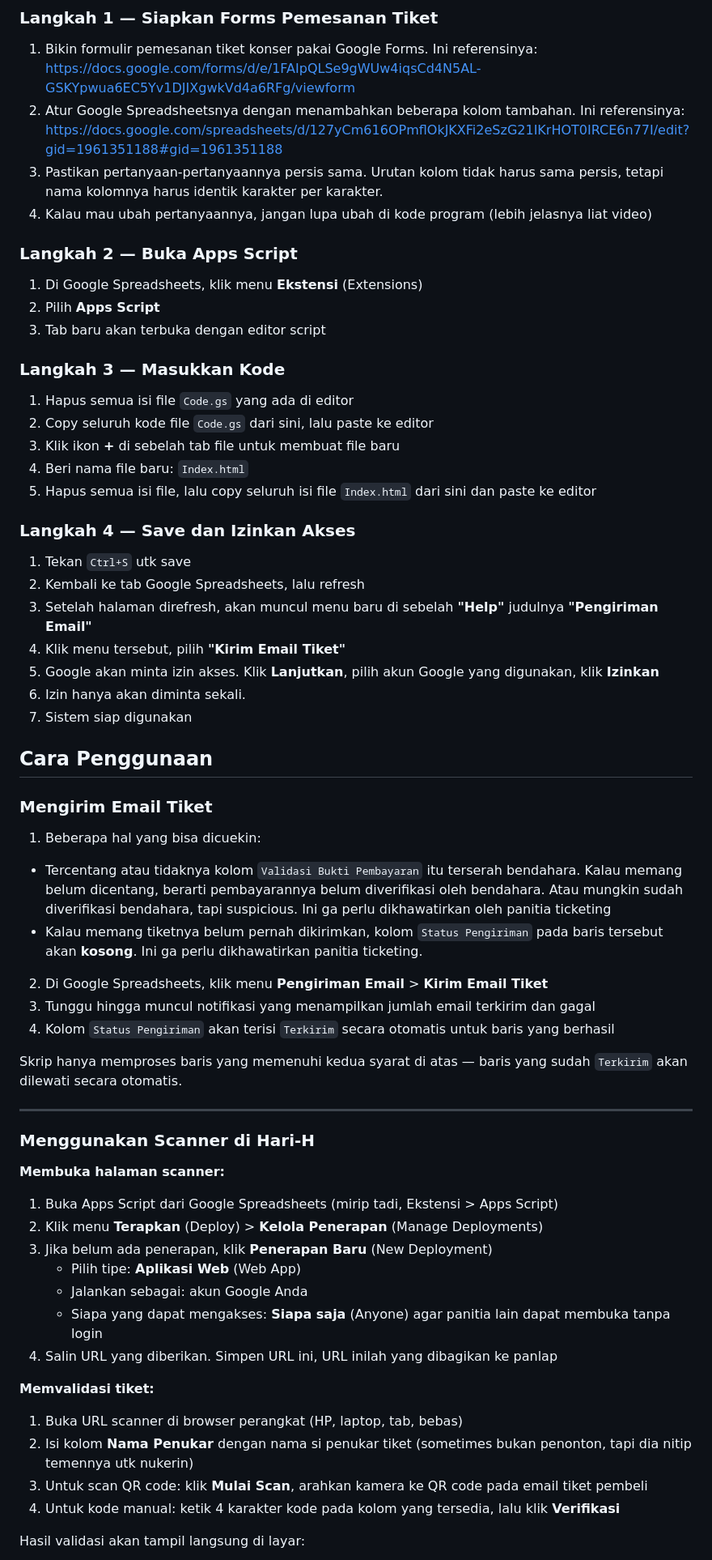
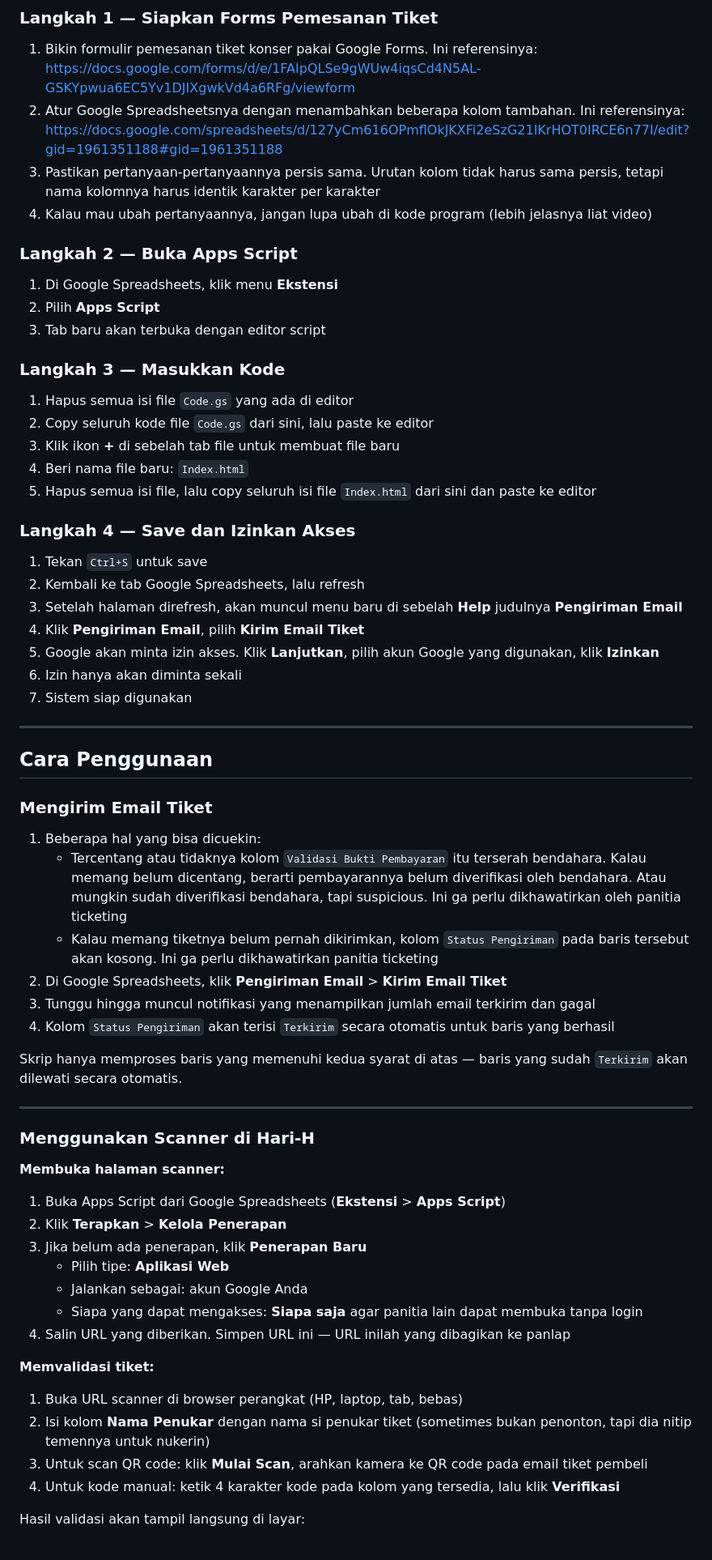
Before and after one commit to psm-itb/psm-ticketing, a Markdown page: README.md, the part around one of its changes. Shown at 81% size. Drawn GitHub-style.

```diff
--- a/README.md
+++ b/README.md
@@ -60,12 +61,12 @@ Dua file utama (`Code.gs` dan `Index.html`) dimasukkan ke dalam satu Google Apps
 
 1. Bikin formulir pemesanan tiket konser pakai Google Forms. Ini referensinya: https://docs.google.com/forms/d/e/1FAIpQLSe9gWUw4iqsCd4N5AL-GSKYpwua6EC5Yv1DJIXgwkVd4a6RFg/viewform
 2. Atur Google Spreadsheetsnya dengan menambahkan beberapa kolom tambahan. Ini referensinya: https://docs.google.com/spreadsheets/d/127yCm616OPmflOkJKXFi2eSzG21IKrHOT0IRCE6n77I/edit?gid=1961351188#gid=1961351188
-3. Pastikan pertanyaan-pertanyaannya persis sama. Urutan kolom tidak harus sama persis, tetapi nama kolomnya harus identik karakter per karakter.
+3. Pastikan pertanyaan-pertanyaannya persis sama. Urutan kolom tidak harus sama persis, tetapi nama kolomnya harus identik karakter per karakter
 4. Kalau mau ubah pertanyaannya, jangan lupa ubah di kode program (lebih jelasnya liat video)
 
 ### Langkah 2 — Buka Apps Script
 
-1. Di Google Spreadsheets, klik menu **Ekstensi** (Extensions)
+1. Di Google Spreadsheets, klik menu **Ekstensi**
 2. Pilih **Apps Script**
 3. Tab baru akan terbuka dengan editor script
 
@@ -79,23 +80,24 @@ Dua file utama (`Code.gs` dan `Index.html`) dimasukkan ke dalam satu Google Apps
 
 ### Langkah 4 — Save dan Izinkan Akses
 
-1. Tekan `Ctrl+S` utk save
+1. Tekan `Ctrl+S` untuk save
 2. Kembali ke tab Google Spreadsheets, lalu refresh
-3. Setelah halaman direfresh, akan muncul menu baru di sebelah **"Help"** judulnya **"Pengiriman Email"**
-4. Klik menu tersebut, pilih **"Kirim Email Tiket"**
+3. Setelah halaman direfresh, akan muncul menu baru di sebelah **Help** judulnya **Pengiriman Email**
+4. Klik **Pengiriman Email**, pilih **Kirim Email Tiket**
 5. Google akan minta izin akses. Klik **Lanjutkan**, pilih akun Google yang digunakan, klik **Izinkan**
-6. Izin hanya akan diminta sekali.
+6. Izin hanya akan diminta sekali
 7. Sistem siap digunakan
+
+---
 
 ## Cara Penggunaan
 
 ### Mengirim Email Tiket
 
 1. Beberapa hal yang bisa dicuekin:
-- Tercentang atau tidaknya kolom `Validasi Bukti Pembayaran` itu terserah bendahara. Kalau memang belum dicentang, berarti pembayarannya belum diverifikasi oleh bendahara. Atau mungkin sudah diverifikasi bendahara, tapi suspicious. Ini ga perlu dikhawatirkan oleh panitia ticketing
-- Kalau memang tiketnya belum pernah dikirimkan, kolom `Status Pengiriman` pada baris tersebut akan **kosong**. Ini ga perlu dikhawatirkan panitia ticketing.
-
-2. Di Google Spreadsheets, klik menu **Pengiriman Email** > **Kirim Email Tiket**
+   - Tercentang atau tidaknya kolom `Validasi Bukti Pembayaran` itu terserah bendahara. Kalau memang belum dicentang, berarti pembayarannya belum diverifikasi oleh bendahara. Atau mungkin sudah diverifikasi bendahara, tapi suspicious. Ini ga perlu dikhawatirkan oleh panitia ticketing
+   - Kalau memang tiketnya belum pernah dikirimkan, kolom `Status Pengiriman` pada baris tersebut akan kosong. Ini ga perlu dikhawatirkan panitia ticketing
+2. Di Google Spreadsheets, klik **Pengiriman Email** > **Kirim Email Tiket**
 3. Tunggu hingga muncul notifikasi yang menampilkan jumlah email terkirim dan gagal
 4. Kolom `Status Pengiriman` akan terisi `Terkirim` secara otomatis untuk baris yang berhasil
 
@@ -107,18 +109,18 @@ Skrip hanya memproses baris yang memenuhi kedua syarat di atas — baris yang su
 
 **Membuka halaman scanner:**
 
-1. Buka Apps Script dari Google Spreadsheets (mirip tadi, Ekstensi > Apps Script)
-2. Klik menu **Terapkan** (Deploy) > **Kelola Penerapan** (Manage Deployments)
-3. Jika belum ada penerapan, klik **Penerapan Baru** (New Deployment)
-   - Pilih tipe: **Aplikasi Web** (Web App)
+1. Buka Apps Script dari Google Spreadsheets (**Ekstensi** > **Apps Script**)
+2. Klik **Terapkan** > **Kelola Penerapan**
+3. Jika belum ada penerapan, klik **Penerapan Baru**
+   - Pilih tipe: **Aplikasi Web**
    - Jalankan sebagai: akun Google Anda
-   - Siapa yang dapat mengakses: **Siapa saja** (Anyone) agar panitia lain dapat membuka tanpa login
-4. Salin URL yang diberikan. Simpen URL ini, URL inilah yang dibagikan ke panlap
+   - Siapa yang dapat mengakses: **Siapa saja** agar panitia lain dapat membuka tanpa login
+4. Salin URL yang diberikan. Simpen URL ini — URL inilah yang dibagikan ke panlap
 
 **Memvalidasi tiket:**
 
 1. Buka URL scanner di browser perangkat (HP, laptop, tab, bebas)
-2. Isi kolom **Nama Penukar** dengan nama si penukar tiket (sometimes bukan penonton, tapi dia nitip temennya utk nukerin)
+2. Isi kolom **Nama Penukar** dengan nama si penukar tiket (sometimes bukan penonton, tapi dia nitip temennya untuk nukerin)
 3. Untuk scan QR code: klik **Mulai Scan**, arahkan kamera ke QR code pada email tiket pembeli
 4. Untuk kode manual: ketik 4 karakter kode pada kolom yang tersedia, lalu klik **Verifikasi**
 
```
Also changed, not shown: other parts of README.md (+26 -78 lines).
